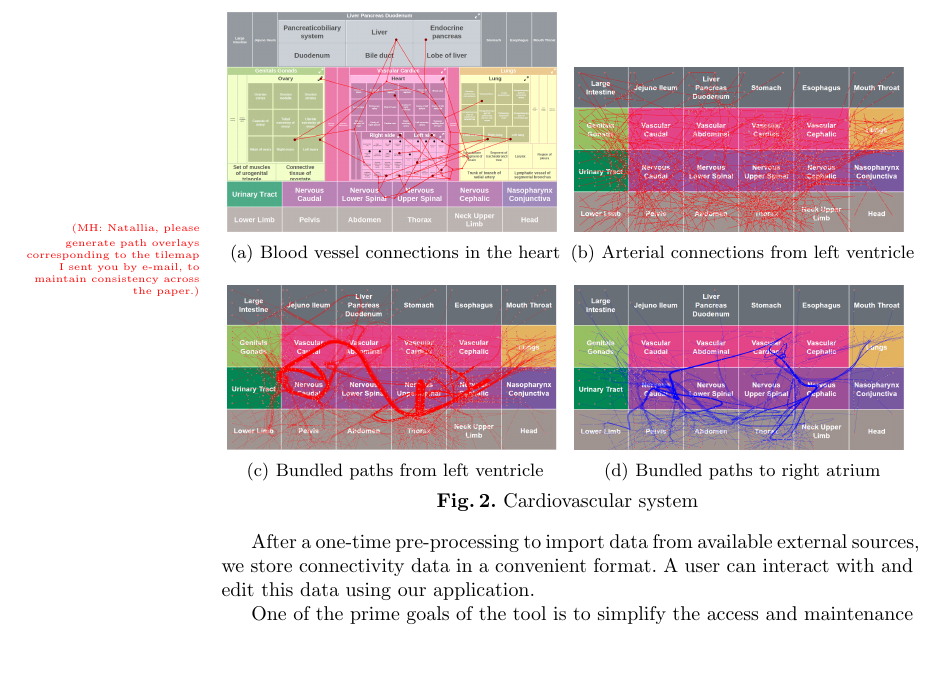
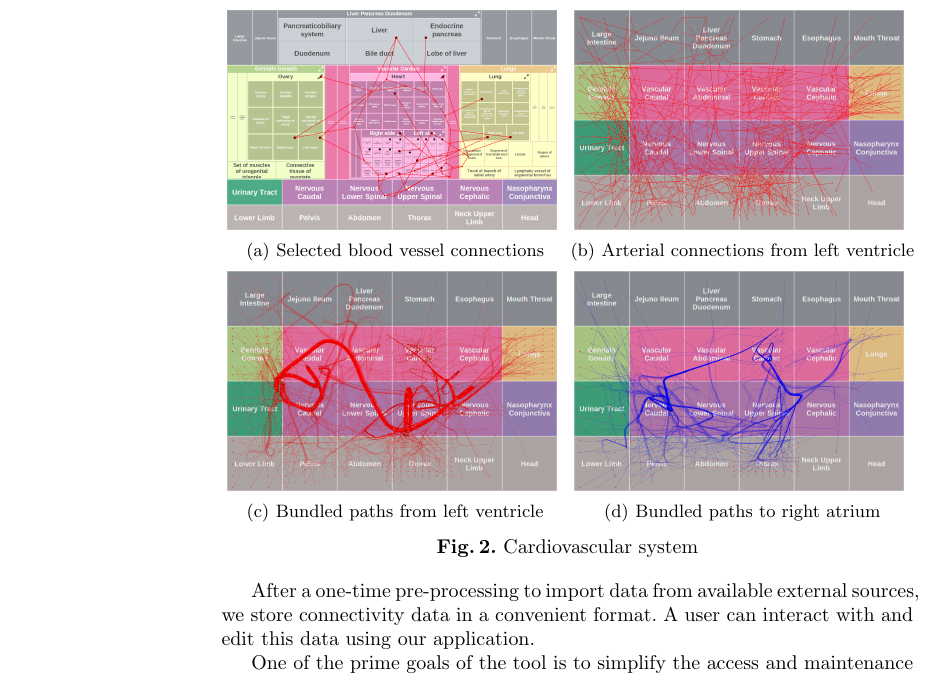
Before and after one commit to albatros13/BioMaps, a LaTeX paper (Papers/IDA 2014/main.tex, which reads Papers/IDA 2014/visualization.tex): part of page 8 of 13, cut at the place of the change, the shorter picture padded with empty space. Compiled offline with pdfLaTeX.

Commit message:
Made connectivity images consistent with other images.

```diff
--- a/Papers/IDA 2014/visualization.tex
+++ b/Papers/IDA 2014/visualization.tex
@@ -93,24 +93,23 @@ overview. The result for the right atrium is shown in \cref{fig:bundled-7096}.
 % our dataset form ``highways'' which correspond to major arteries and
 % veins in the human body.
 %%%%
-\begin{figure*}%
+\begin{figure}[h]%
   \centering%
-  \subfigure[Blood vessel connections in the heart]{
+  \subfigure[Selected blood vessel connections]{
     \includegraphics[width=5.8cm]{images/screenshot-bloodvessels.png}
     \label{fig:bloodvessels} % TODO: refer to this
   }%
   \subfigure[Arterial connections from left ventricle]{
-    \includegraphics[width=5.8cm]{images/force-7101.png}
+    \includegraphics[width=5.8cm,height=3.855cm]{images/force-7101-new.png}
     \label{fig:force-7101}
-  }%
-  \MH{}{Natallia, please generate path overlays corresponding to the tilemap I sent you by e-mail, to maintain consistency across the paper.}
+  }\vskip-2mm
   \subfigure[Bundled paths from left ventricle]{
-    \includegraphics[width=5.8cm]{images/connections-7101.png}
+    \includegraphics[width=5.8cm,height=3.855cm]{images/connections-7101-new.png}
     \label{fig:bundled-7101}
   }%
   \subfigure[Bundled paths to right atrium]{
-    \includegraphics[width=5.8cm]{images/connections-7096b.png}
+    \includegraphics[width=5.8cm,height=3.855cm]{images/connections-7096b-new.png}
     \label{fig:bundled-7096}
-  }%
+  }\vskip1mm
   \caption{Cardiovascular system}
   \label{fig:vascular-connectivity}
```
Also changed, not shown: Papers/IDA 2014/images/connections-7096b-new.png (added), Papers/IDA 2014/images/connections-7101-new.png (added), Papers/IDA 2014/images/force-7101-new.png (added), Papers/IDA 2014/visualization.tex (2 more changed lines), 1 other file.
